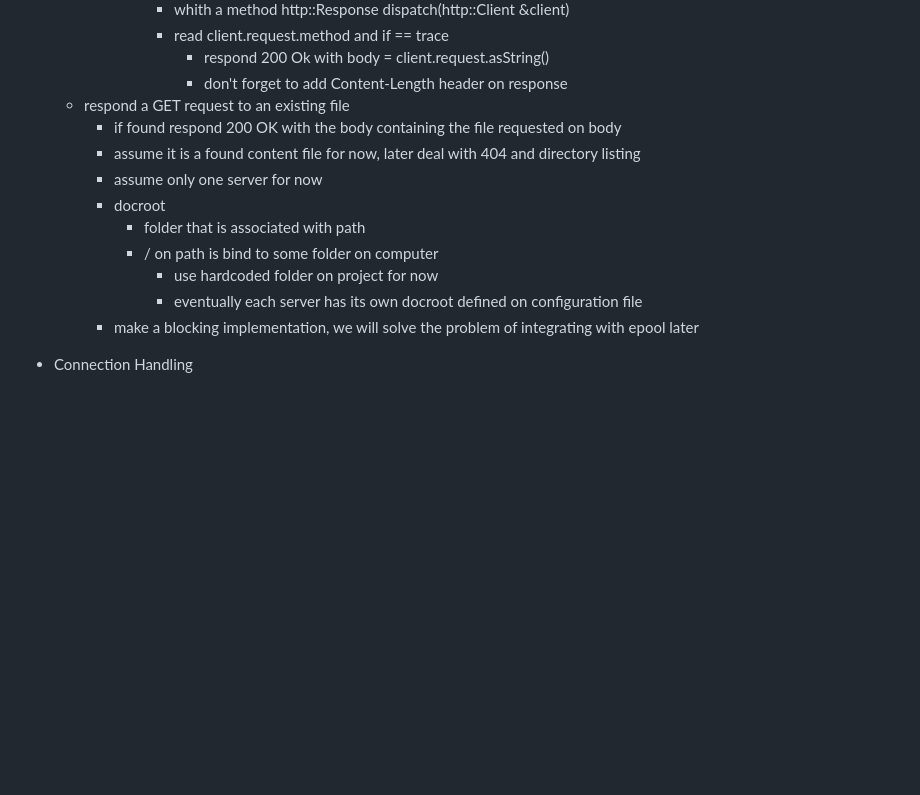
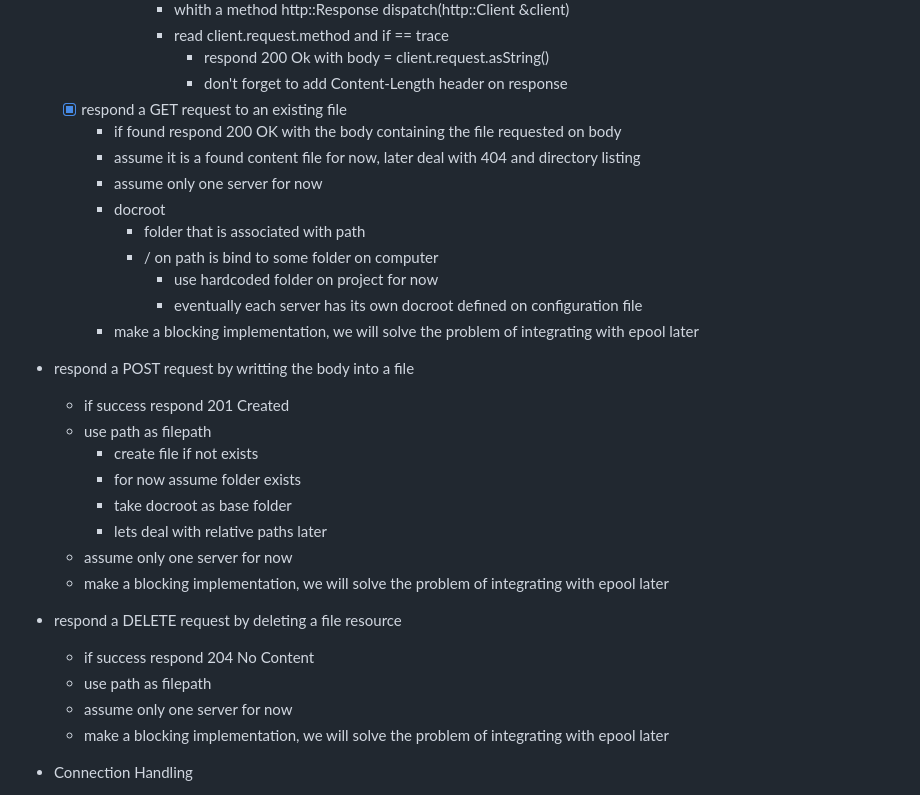
Before and after one commit to RedJocker/42spWebServer, a Markdown page: README.md, the part around one of its changes. Rendered like a GitHub page; blank space fills up the shorter version.

Commit message:
Tasks: update http tasks and add tasks for POST and DELETE

```diff
--- a/README.md
+++ b/README.md
@@ -143,7 +143,7 @@
         - read client.request.method and if == trace
             - respond 200 Ok with body = client.request.asString()
             - don't forget to add Content-Length header on response
-  - respond a GET request to an existing file
+  - [X] respond a GET request to an existing file
     - if found respond 200 OK with the body containing the file requested on body
     - assume it is a found content file for now, later deal with 404 and directory listing
     - assume only one server for now
@@ -152,6 +152,20 @@
       - / on path is bind to some folder on computer
         - use hardcoded folder on project for now
         - eventually each server has its own docroot defined on configuration file
+    - make a blocking implementation, we will solve the problem of integrating with epool later
+ - respond a POST request by writting the body into a file
+    - if success respond 201 Created
+    - use path as filepath
+      - create file if not exists
+      - for now assume folder exists
+      - take docroot as base folder
+      - lets deal with relative paths later
+    - assume only one server for now
+    - make a blocking implementation, we will solve the problem of integrating with epool later
+ - respond a DELETE request by deleting a file resource
+    - if success respond 204 No Content
+    - use path as filepath
+    - assume only one server for now
     - make a blocking implementation, we will solve the problem of integrating with epool later
 - Connection Handling
   - [X] create folder for connection module
```
Also changed, not shown: other parts of README.md (+1 -1 lines).
